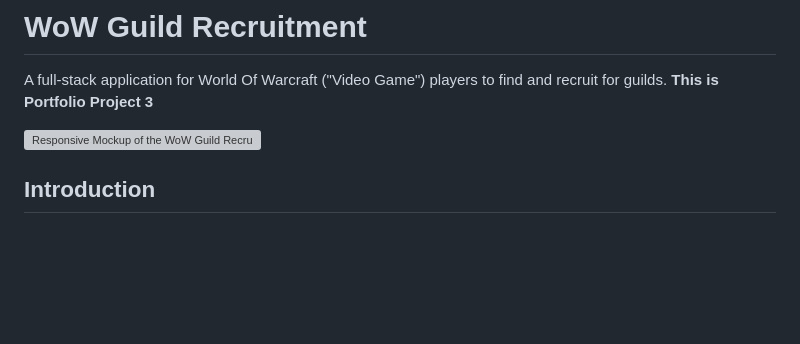
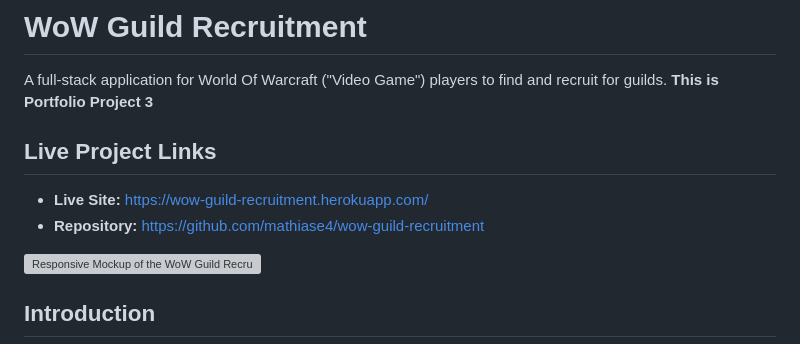
Before and after one commit to mathiase4/wow-guild-recruitment, a Markdown page: README.md, the part around the change. GitHub-like rendering; blank space fills up the shorter version; grey boxes are pictures that could not be loaded.

```diff
--- a/README.md
+++ b/README.md
@@ -2,6 +2,11 @@
 
 A full-stack application for World Of Warcraft ("Video Game") players to find and recruit for guilds.
 **This is Portfolio Project 3**
+
+## Live Project Links
+- **Live Site:** https://wow-guild-recruitment.herokuapp.com/
+- **Repository:** https://github.com/mathiase4/wow-guild-recruitment
+
 
 ![Responsive Mockup of the WoW Guild Recruitment site](docs/screenshots/screenshot.mockup.png)
 
```
